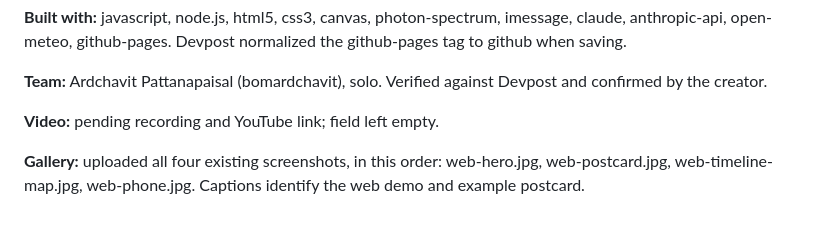
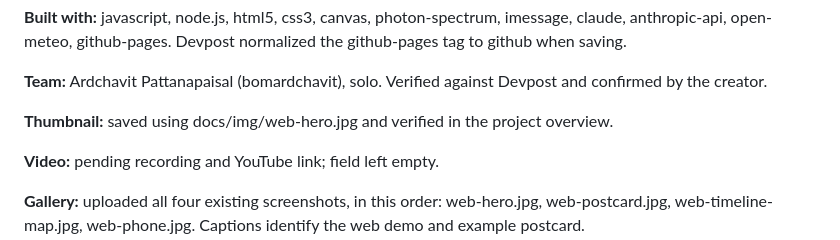
Before and after one commit to bomardchavit/washuhack26, a Markdown page: docs/DEVPOST.md, the part around the change. Drawn GitHub-style; blank space fills up the shorter version.

```diff
--- a/docs/DEVPOST.md
+++ b/docs/DEVPOST.md
@@ -13,6 +13,8 @@
 **Built with:** javascript, node.js, html5, css3, canvas, photon-spectrum, imessage, claude, anthropic-api, open-meteo, github-pages. Devpost normalized the github-pages tag to github when saving.
 
 **Team:** Ardchavit Pattanapaisal (bomardchavit), solo. Verified against Devpost and confirmed by the creator.
+
+**Thumbnail:** saved using docs/img/web-hero.jpg and verified in the project overview.
 
 **Video:** pending recording and YouTube link; field left empty.
 
```
Also changed, not shown: docs/BUILDLOG.md (+1 -0 lines).
